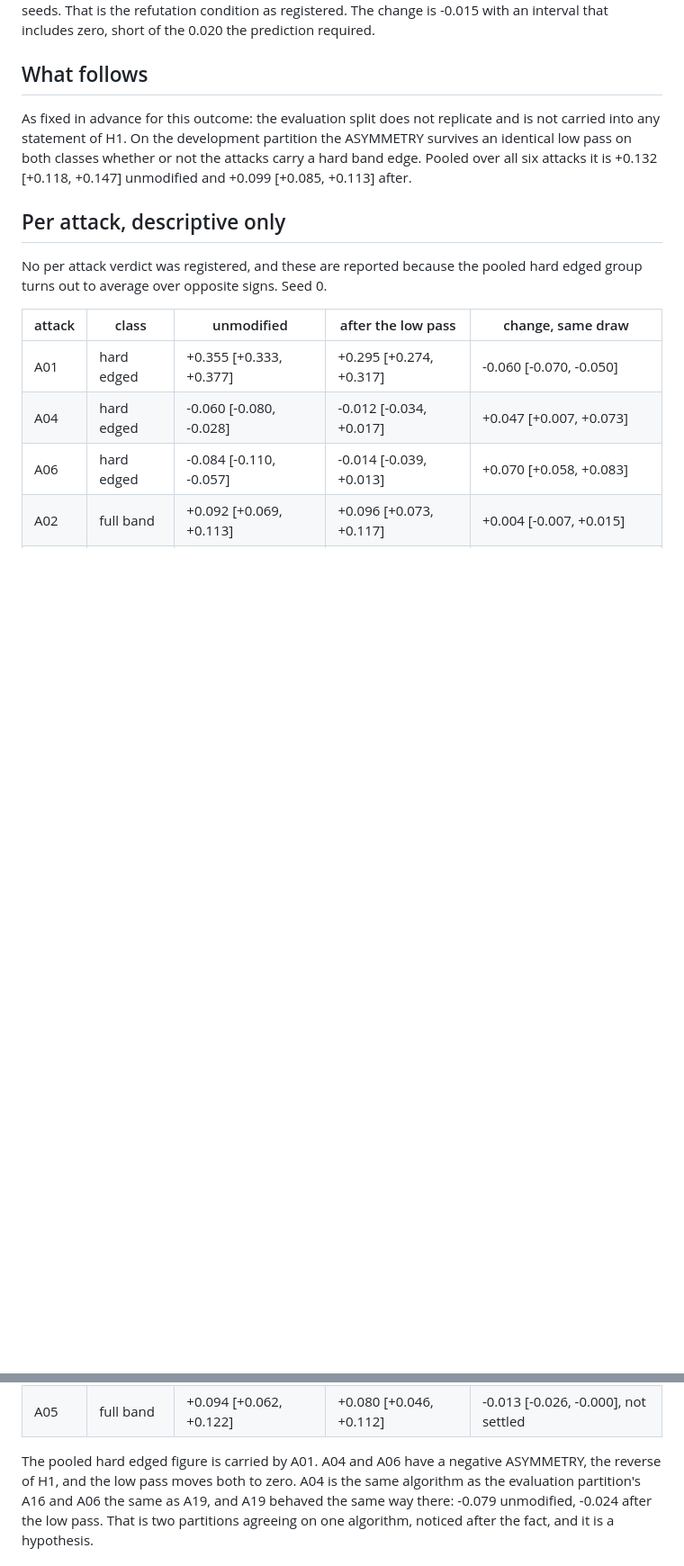
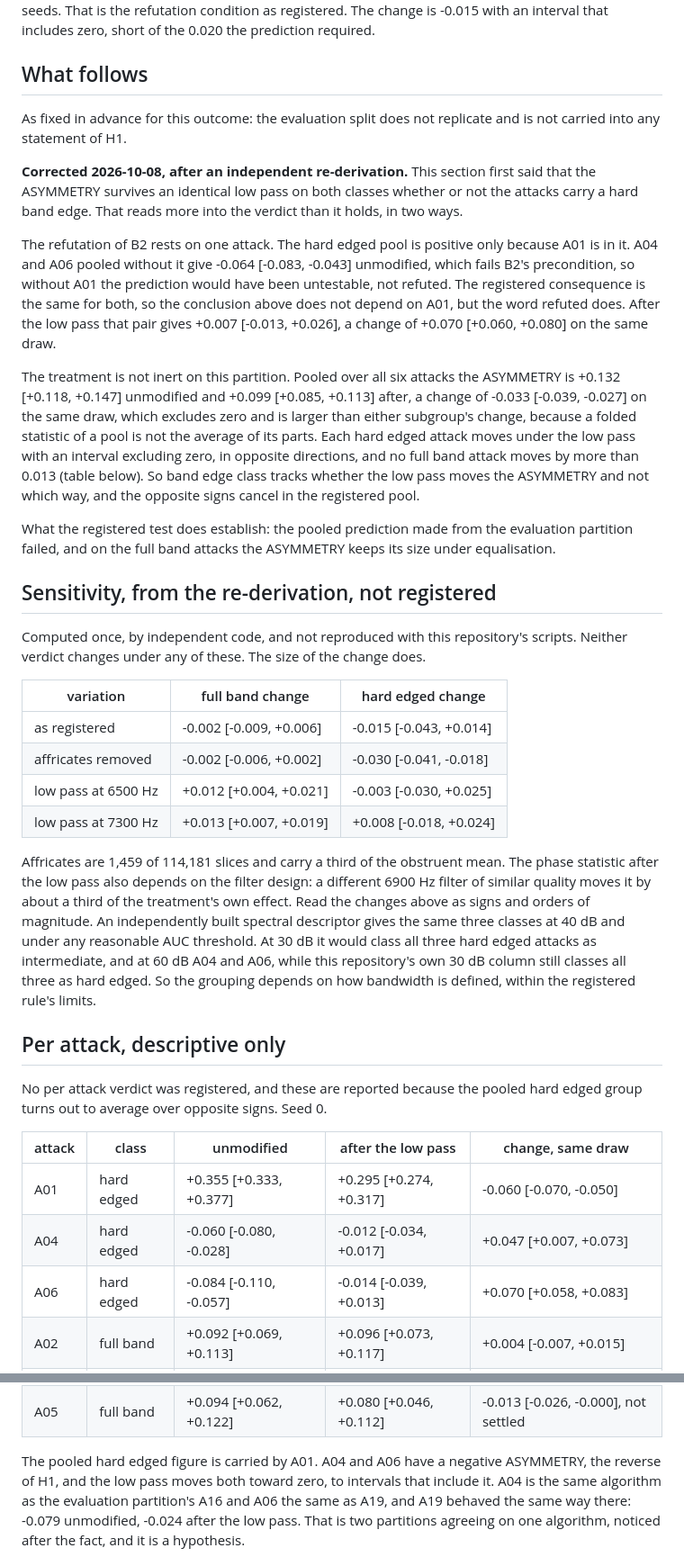
Before and after one commit to dwinzg/phonophase, a Markdown page: docs/PREREGISTRATION-BANDEDGE.md, 2 parts joined by grey strips. Shown at 90% size. GitHub-like rendering; blank space fills up the shorter version.

Commit message:
Narrow the reading of the development outcome after an independent re-derivation
The numbers and both registered verdicts reproduce. Two sentences said more
than they hold: the refutation of B2 rests on A01 alone, and the low pass is
not inert on this partition (all six pooled, -0.033 [-0.039, -0.027]). Adds
the leave-A01-out pool, recomputed here, and a sensitivity table from the
re-derivation.

```diff
--- a/docs/PREREGISTRATION-BANDEDGE.md
+++ b/docs/PREREGISTRATION-BANDEDGE.md
@@ -171,10 +171,57 @@ includes zero, short of the 0.020 the prediction required.
 ## What follows
 
 As fixed in advance for this outcome: the evaluation split does not replicate
-and is not carried into any statement of H1. On the development partition the
-ASYMMETRY survives an identical low pass on both classes whether or not the
-attacks carry a hard band edge. Pooled over all six attacks it is +0.132
-[+0.118, +0.147] unmodified and +0.099 [+0.085, +0.113] after.
+and is not carried into any statement of H1.
+
+**Corrected 2026-10-08, after an independent re-derivation.** This section
+first said that the ASYMMETRY survives an identical low pass on both classes
+whether or not the attacks carry a hard band edge. That reads more into the
+verdict than it holds, in two ways.
+
+The refutation of B2 rests on one attack. The hard edged pool is positive only
+because A01 is in it. A04 and A06 pooled without it give -0.064 [-0.083, -0.043] unmodified,
+which fails B2's precondition, so without A01 the prediction would have been
+untestable, not refuted. The registered consequence is the same for both, so
+the conclusion above does not depend on A01, but the word refuted does. After the low pass that pair gives +0.007 [-0.013, +0.026], a change of
++0.070 [+0.060, +0.080] on the same draw.
+
+The treatment is not inert on this partition. Pooled over all six attacks the
+ASYMMETRY is +0.132 [+0.118, +0.147] unmodified and +0.099 [+0.085, +0.113]
+after, a change of -0.033 [-0.039, -0.027] on the same draw, which excludes
+zero and is larger than either subgroup's change, because a folded statistic
+of a pool is not the average of its parts. Each hard edged attack moves under
+the low pass with an interval excluding zero, in opposite directions, and no
+full band attack moves by more than 0.013 (table below). So band edge class
+tracks whether the low pass moves the ASYMMETRY and not which way, and the
+opposite signs cancel in the registered pool.
+
+What the registered test does establish: the pooled prediction made from the
+evaluation partition failed, and on the full band attacks the ASYMMETRY keeps
+its size under equalisation.
+
+## Sensitivity, from the re-derivation, not registered
+
+Computed once, by independent code, and not reproduced with this repository's
+scripts. Neither verdict changes under any of these. The size of the change
+does.
+
+| variation | full band change | hard edged change |
+|---|---|---|
+| as registered | -0.002 [-0.009, +0.006] | -0.015 [-0.043, +0.014] |
+| affricates removed | -0.002 [-0.006, +0.002] | -0.030 [-0.041, -0.018] |
+| low pass at 6500 Hz | +0.012 [+0.004, +0.021] | -0.003 [-0.030, +0.025] |
+| low pass at 7300 Hz | +0.013 [+0.007, +0.019] | +0.008 [-0.018, +0.024] |
+
+Affricates are 1,459 of 114,181 slices and carry a third of the obstruent mean.
+The phase statistic after the low pass also depends on the filter design: a
+different 6900 Hz filter of similar quality moves it by about a third of the
+treatment's own effect. Read the changes above as signs and orders of
+magnitude. An independently built spectral descriptor gives the same three classes at
+40 dB and under any reasonable AUC threshold. At 30 dB it would class all three
+hard edged attacks as intermediate, and at 60 dB A04 and A06, while this
+repository's own 30 dB column still classes all three as hard edged. So the
+grouping depends on how bandwidth is defined, within the registered rule's
+limits.
 
 ## Per attack, descriptive only
 
@@ -191,7 +238,8 @@ hard edged group turns out to average over opposite signs. Seed 0.
 | A05 | full band | +0.094 [+0.062, +0.122] | +0.080 [+0.046, +0.112] | -0.013 [-0.026, -0.000], not settled |
 
 The pooled hard edged figure is carried by A01. A04 and A06 have a negative
-ASYMMETRY, the reverse of H1, and the low pass moves both to zero. A04 is the
+ASYMMETRY, the reverse of H1, and the low pass moves both toward zero, to
+intervals that include it. A04 is the
 same algorithm as the evaluation partition's A16 and A06 the same as A19, and
 A19 behaved the same way there: -0.079 unmodified, -0.024 after the low pass.
 That is two partitions agreeing on one algorithm, noticed after the fact, and
```
Also changed, not shown: docs/BAND-EDGE.md (+9 -2 lines).
